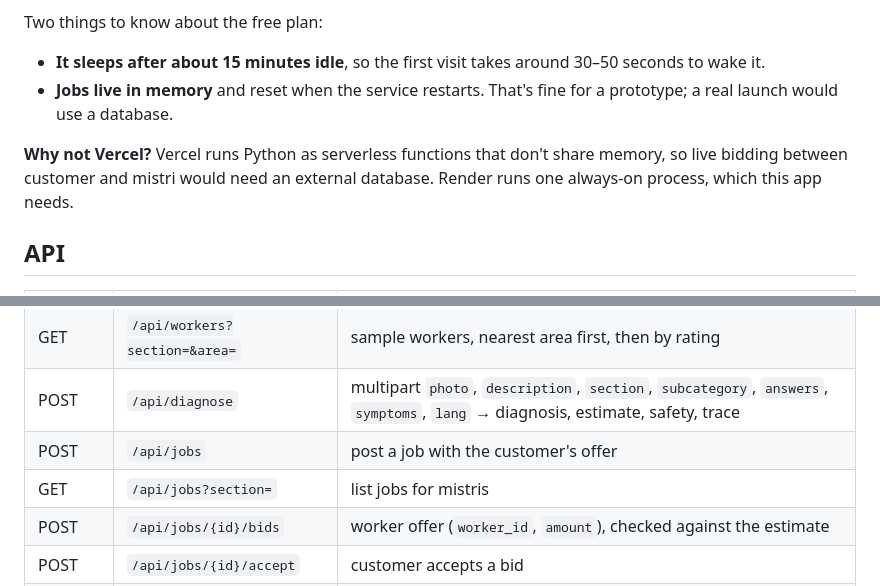
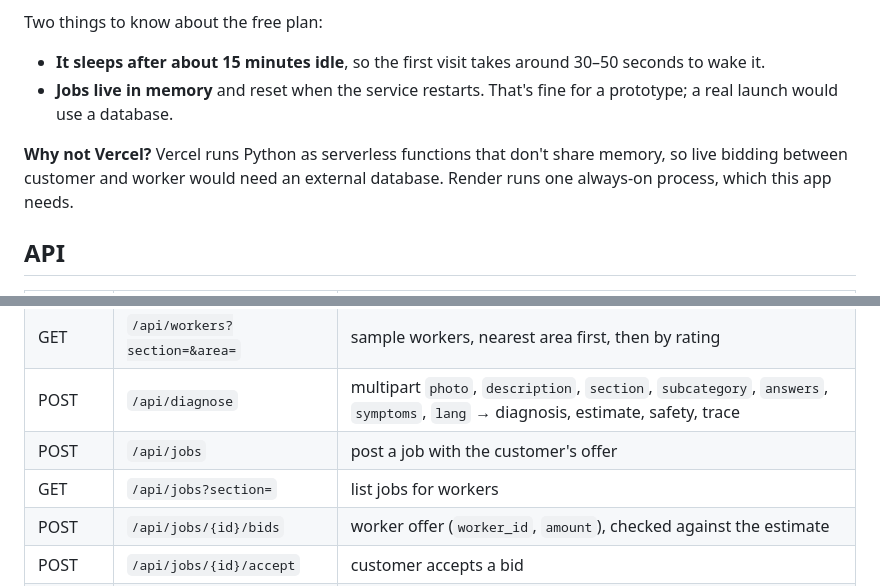
Before and after one commit to mkhalil9871-cmyk/rozgar, a Markdown page: README.md, 2 parts joined by grey strips. Drawn GitHub-style.

Commit message:
README wording

```diff
--- a/README.md
+++ b/README.md
@@ -113,7 +113,7 @@ Two things to know about the free plan:
 - **It sleeps after about 15 minutes idle**, so the first visit takes around 30–50 seconds to wake it.
 - **Jobs live in memory** and reset when the service restarts. That's fine for a prototype; a real launch would use a database.
 
-**Why not Vercel?** Vercel runs Python as serverless functions that don't share memory, so live bidding between customer and mistri would need an external database. Render runs one always-on process, which this app needs.
+**Why not Vercel?** Vercel runs Python as serverless functions that don't share memory, so live bidding between customer and worker would need an external database. Render runs one always-on process, which this app needs.
 
 ## API
 
@@ -125,7 +125,7 @@ Two things to know about the free plan:
 | GET | `/api/workers?section=&area=` | sample workers, nearest area first, then by rating |
 | POST | `/api/diagnose` | multipart `photo`, `description`, `section`, `subcategory`, `answers`, `symptoms`, `lang` → diagnosis, estimate, safety, trace |
 | POST | `/api/jobs` | post a job with the customer's offer |
-| GET | `/api/jobs?section=` | list jobs for mistris |
+| GET | `/api/jobs?section=` | list jobs for workers |
 | POST | `/api/jobs/{id}/bids` | worker offer (`worker_id`, `amount`), checked against the estimate |
 | POST | `/api/jobs/{id}/accept` | customer accepts a bid |
 | POST | `/api/jobs/{id}/verify` | after photo → Gemma Verifier |
```
